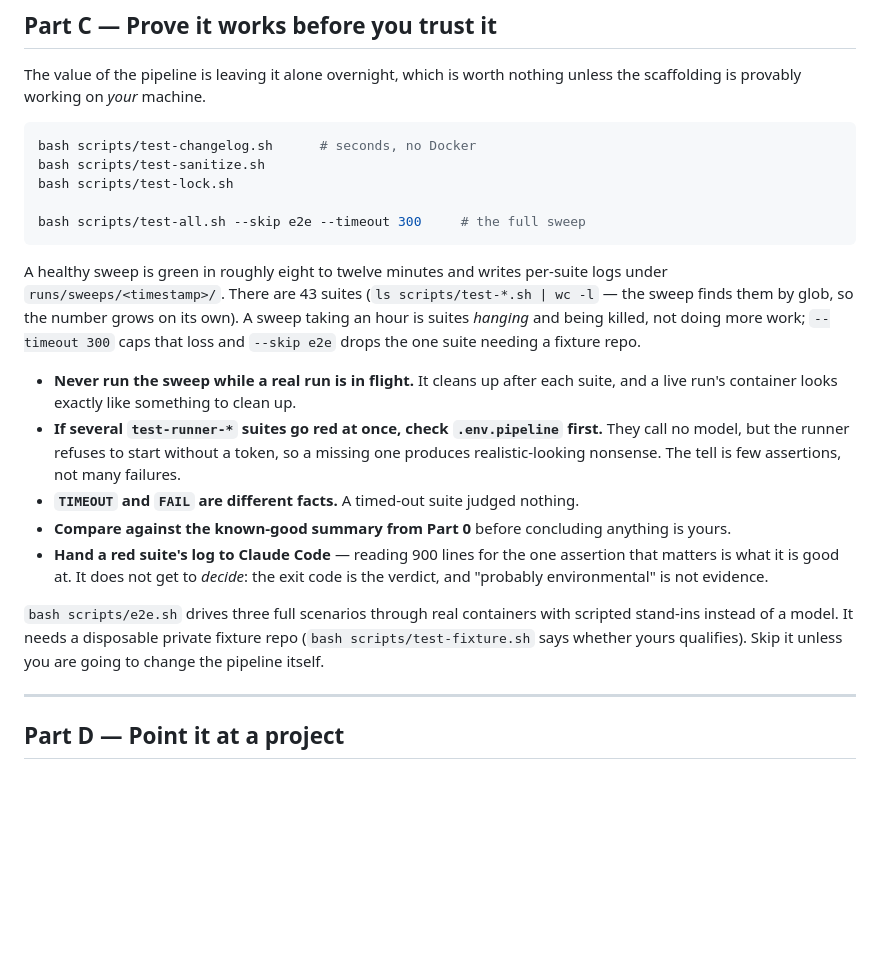
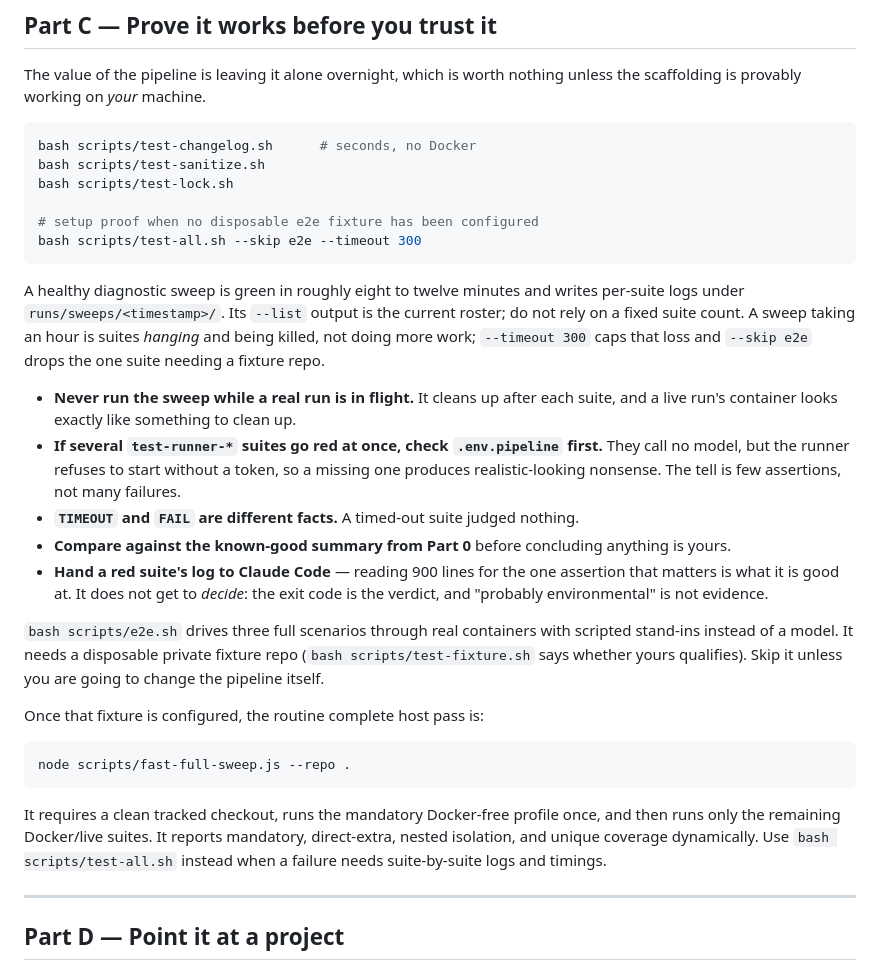
Before and after one commit to Chadleewalker/Multi-AgentPipelines, a Markdown page: SETUP.md, the part around the change. Rendered like a GitHub page; blank space fills up the shorter version.

````diff
--- a/SETUP.md
+++ b/SETUP.md
@@ -286,14 +286,15 @@ bash scripts/test-changelog.sh      # seconds, no Docker
 bash scripts/test-sanitize.sh
 bash scripts/test-lock.sh
 
-bash scripts/test-all.sh --skip e2e --timeout 300     # the full sweep
+# setup proof when no disposable e2e fixture has been configured
+bash scripts/test-all.sh --skip e2e --timeout 300
 ```
 
-A healthy sweep is green in roughly eight to twelve minutes and writes per-suite logs under
-`runs/sweeps/<timestamp>/`. There are 43 suites (`ls scripts/test-*.sh | wc -l` — the sweep
-finds them by glob, so the number grows on its own). A sweep taking an hour is suites
-*hanging* and being killed, not doing more work; `--timeout 300` caps that loss and
-`--skip e2e` drops the one suite needing a fixture repo.
+A healthy diagnostic sweep is green in roughly eight to twelve minutes and writes per-suite
+logs under `runs/sweeps/<timestamp>/`. Its `--list` output is the current roster; do not rely
+on a fixed suite count. A sweep taking an hour is suites *hanging* and being killed, not doing
+more work; `--timeout 300` caps that loss and `--skip e2e` drops the one suite needing a
+fixture repo.
 
 - **Never run the sweep while a real run is in flight.** It cleans up after each suite, and a
   live run's container looks exactly like something to clean up.
@@ -310,6 +311,17 @@ finds them by glob, so the number grows on its own). A sweep taking an hour is s
 stand-ins instead of a model. It needs a disposable private fixture repo
 (`bash scripts/test-fixture.sh` says whether yours qualifies). Skip it unless you are going to
 change the pipeline itself.
+
+Once that fixture is configured, the routine complete host pass is:
+
+```bash
+node scripts/fast-full-sweep.js --repo .
+```
+
+It requires a clean tracked checkout, runs the mandatory Docker-free profile once, and then
+runs only the remaining Docker/live suites. It reports mandatory, direct-extra, nested
+isolation, and unique coverage dynamically. Use `bash scripts/test-all.sh` instead when a
+failure needs suite-by-suite logs and timings.
 
 ---
 
````
Also changed, not shown: CLAUDE.md (+7 -2 lines), README.md (+2 -1 lines).
